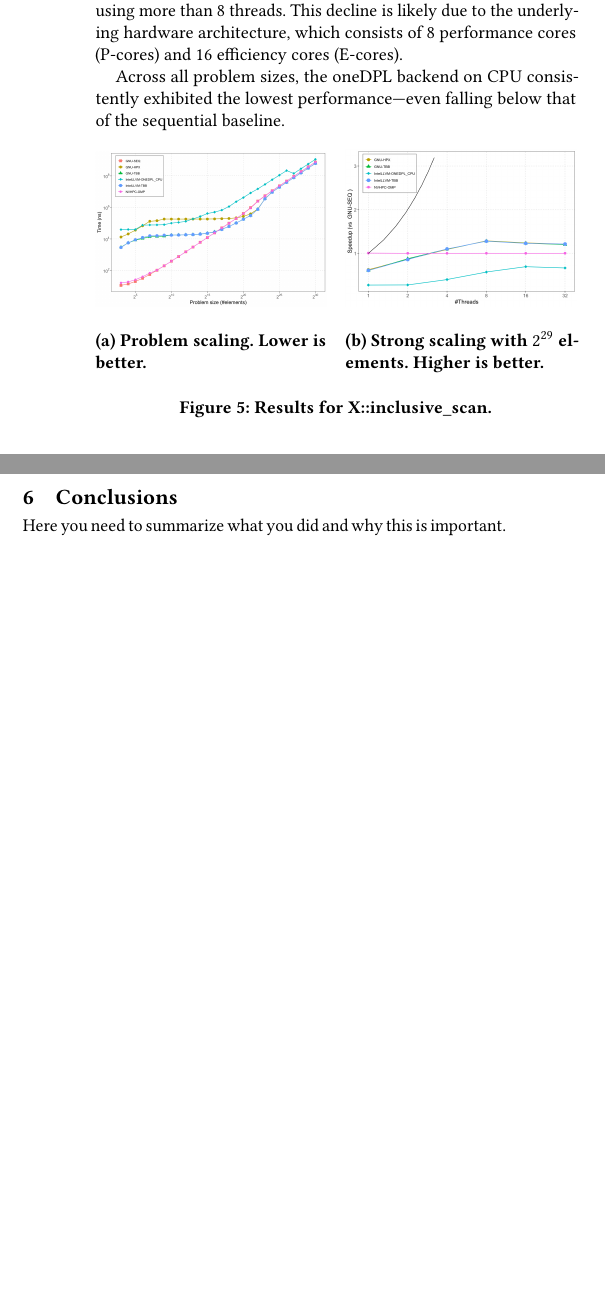
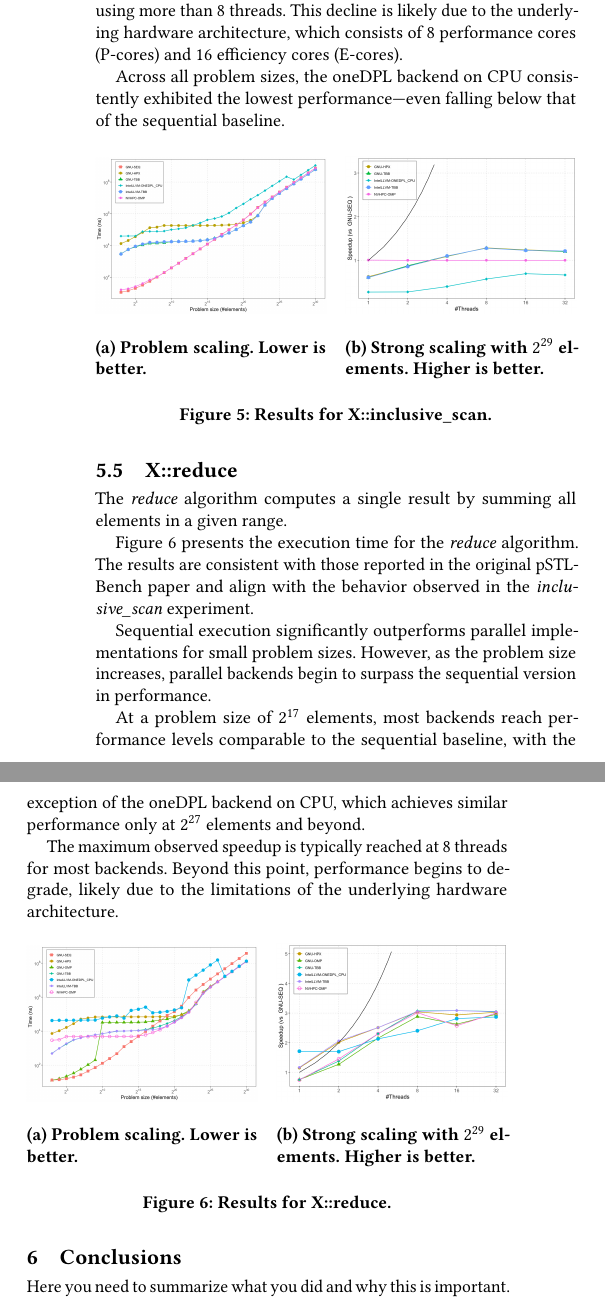
Before and after one commit to olegbilovus/pSTL-Bench-report, a LaTeX paper (main.tex): two parts of the columns of page 4 of 4, joined at a grey line, cut so that both start at the same text, the shorter picture padded with empty space. The pictures show the PDF file main.pdf that the author committed with the source.

Commit message:
X::reduce

```diff
--- a/main.tex
+++ b/main.tex
@@ -434,6 +434,44 @@ lowest performance—even falling below that of the sequential baseline.
       \caption{Results for X::inclusive\_scan.}\label{fig:x::inclusive_scan}
 \end{figure}
 
+\subsection{X::reduce}
+The \textit{reduce} algorithm computes a single result by summing all elements
+in a given range.
+
+Figure~\ref{fig:x::reduce} presents the execution time for the \textit{reduce}
+algorithm. The results are consistent with those reported in the original
+pSTL-Bench paper and align with the behavior observed in the
+\textit{inclusive\_scan} experiment.
+
+Sequential execution significantly outperforms parallel implementations for
+small problem sizes. However, as the problem size increases, parallel backends
+begin to surpass the sequential version in performance.
+
+At a problem size of $2^{17}$ elements, most backends reach performance levels
+comparable to the sequential baseline, with the exception of the oneDPL backend
+on CPU, which achieves similar performance only at $2^{27}$ elements and
+beyond.
+
+The maximum observed speedup is typically reached at 8 threads for most
+backends. Beyond this point, performance begins to degrade, likely due to the
+limitations of the underlying hardware architecture.
+
+\begin{figure}[H]
+      \centering
+      \begin{minipage}[t]{0.48\linewidth}
+            \centering
+            \includegraphics[width=\linewidth]{figures/problemSize_time-reduce.png}
+            \caption*{(a) Problem scaling. Lower is better.}
+      \end{minipage}
+      \hfill
+      \begin{minipage}[t]{0.48\linewidth}
+            \centering
+            \includegraphics[width=\linewidth]{figures/speedup_threads-reduce.png}
+            \caption*{(b) Strong scaling with $2^{29}$ elements. Higher is better.}
+      \end{minipage}
+      \caption{Results for X::reduce.}\label{fig:x::reduce}
+\end{figure}
+
 \section{Conclusions}
 
 Here you need to summarize what you did and why this is important. {\em Do not
```
Also changed, not shown: main.pdf.
